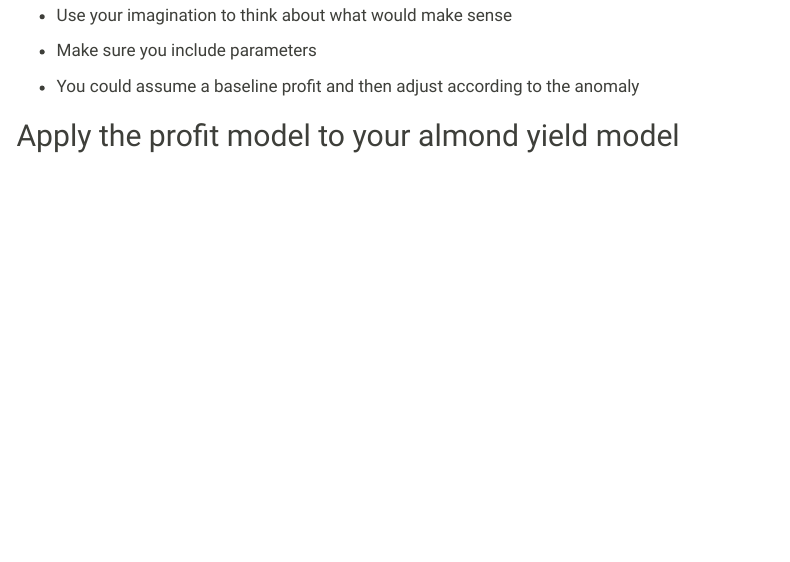
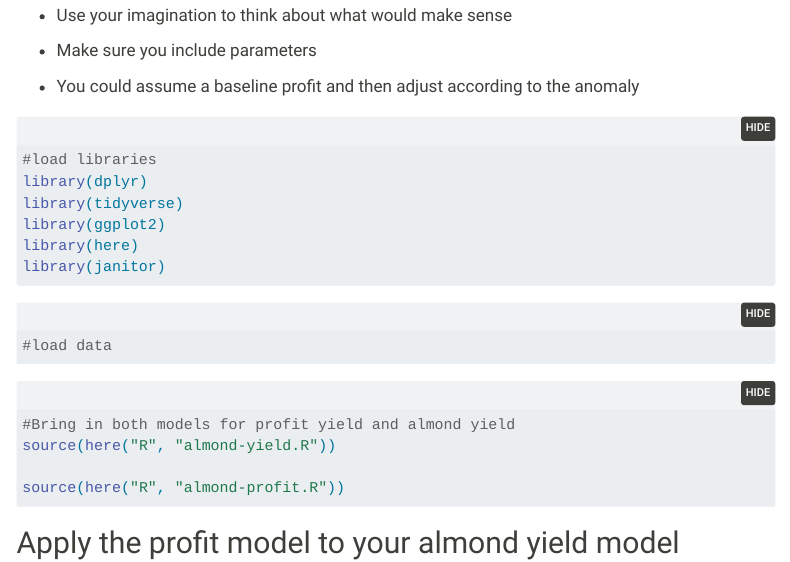
Before and after one commit to steven-mitchell/esm232-hw2, a Quarto document (esm232-hw3.qmd): the page in a window 1100 px wide, from 230 px down. Rendered offline with R 4.5, knitr and Pandoc in place of Quarto, with nearby package versions; folded parts are opened; menus at the side of the page are left out.

Commit message:
hw-3 quarto update

````diff
--- a/esm232-hw3.qmd
+++ b/esm232-hw3.qmd
@@ -25,6 +25,27 @@ editor: visual
 
 -   You could assume a baseline profit and then adjust according to the anomaly
 
+```{r}
+#load libraries
+library(dplyr)
+library(tidyverse)
+library(ggplot2)
+library(here)
+library(janitor)
+```
+
+```{r}
+#load data
+
+```
+
+```{r}
+#Bring in both models for profit yield and almond yield
+source(here("R", "almond-yield.R"))
+
+source(here("R", "almond-profit.R"))
+```
+
 ## Apply the profit model to your almond yield model
 
 -   There are many ways to combine the almond yield and profit functions; you can have the profit function "call"/use the almond yield function; or create a wrapper function that calls them in sequence (first the almond yield and then the profit function)
````
